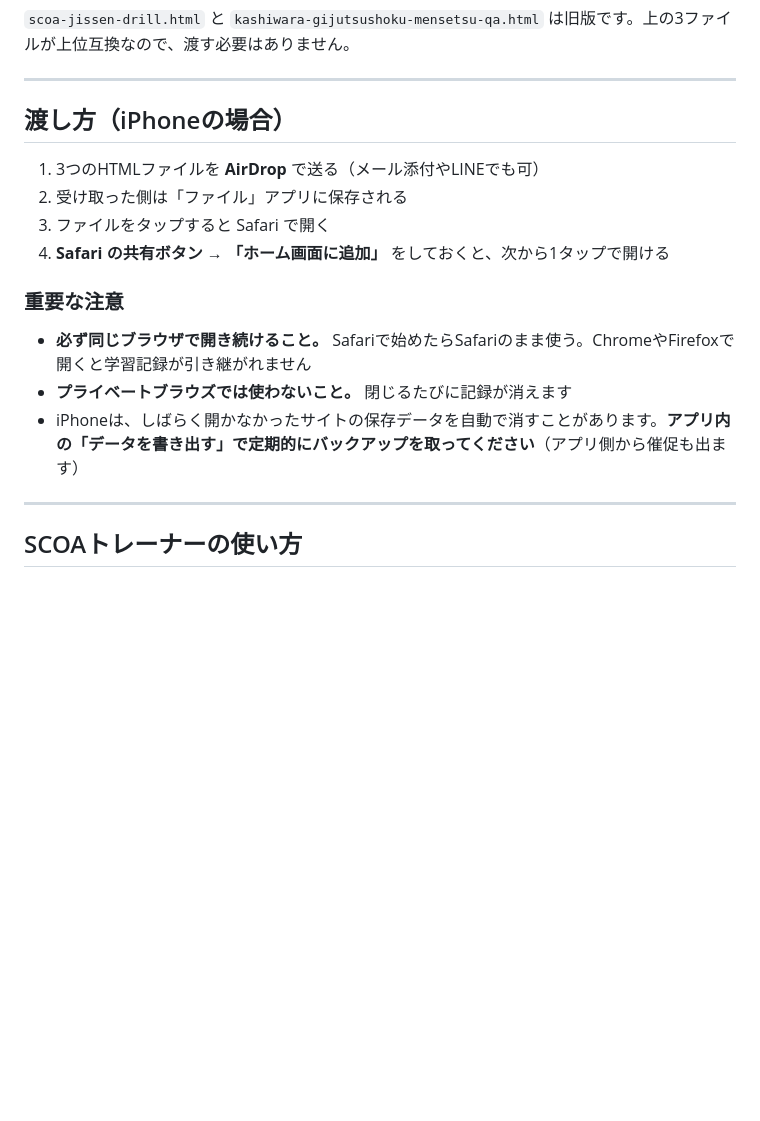
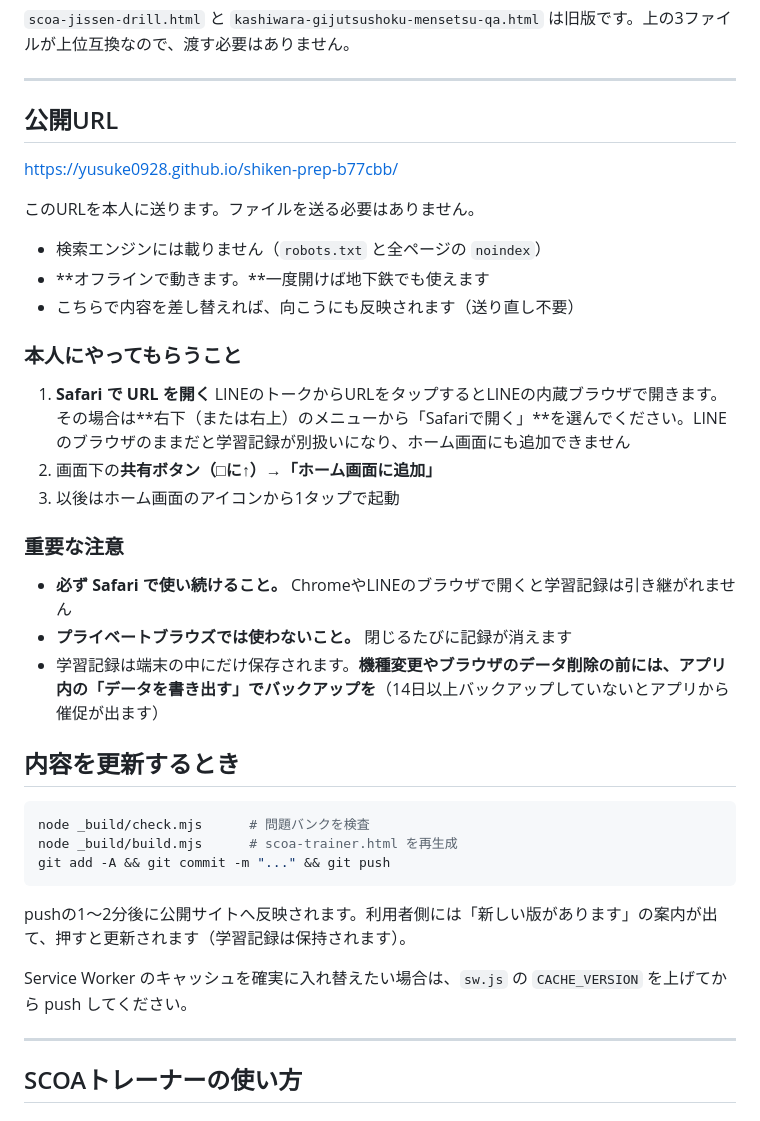
Before and after one commit to yusuke0928/shiken-prep-b77cbb, a Markdown page: README.md, the part around the change. Drawn GitHub-style; blank space fills up the shorter version.

Commit message:
README に公開URLと運用手順を記載
Co-Authored-By: Claude Opus 5 (1M context) <noreply@anthropic.com>

````diff
--- a/README.md
+++ b/README.md
@@ -19,18 +19,40 @@
 
 ---
 
-## 渡し方（iPhoneの場合）
+## 公開URL
 
-1. 3つのHTMLファイルを **AirDrop** で送る（メール添付やLINEでも可）
-2. 受け取った側は「ファイル」アプリに保存される
-3. ファイルをタップすると Safari で開く
-4. **Safari の共有ボタン → 「ホーム画面に追加」** をしておくと、次から1タップで開ける
+<https://yusuke0928.github.io/shiken-prep-b77cbb/>
+
+このURLを本人に送ります。ファイルを送る必要はありません。
+
+- 検索エンジンには載りません（`robots.txt` と全ページの `noindex`）
+- **オフラインで動きます。**一度開けば地下鉄でも使えます
+- こちらで内容を差し替えれば、向こうにも反映されます（送り直し不要）
+
+### 本人にやってもらうこと
+
+1. **Safari で URL を開く**
+   LINEのトークからURLをタップするとLINEの内蔵ブラウザで開きます。その場合は**右下（または右上）のメニューから「Safariで開く」**を選んでください。LINEのブラウザのままだと学習記録が別扱いになり、ホーム画面にも追加できません
+2. 画面下の**共有ボタン（□に↑）→「ホーム画面に追加」**
+3. 以後はホーム画面のアイコンから1タップで起動
 
 ### 重要な注意
 
-- **必ず同じブラウザで開き続けること。** Safariで始めたらSafariのまま使う。ChromeやFirefoxで開くと学習記録が引き継がれません
+- **必ず Safari で使い続けること。** ChromeやLINEのブラウザで開くと学習記録は引き継がれません
 - **プライベートブラウズでは使わないこと。** 閉じるたびに記録が消えます
-- iPhoneは、しばらく開かなかったサイトの保存データを自動で消すことがあります。**アプリ内の「データを書き出す」で定期的にバックアップを取ってください**（アプリ側から催促も出ます）
+- 学習記録は端末の中にだけ保存されます。**機種変更やブラウザのデータ削除の前には、アプリ内の「データを書き出す」でバックアップを**（14日以上バックアップしていないとアプリから催促が出ます）
+
+## 内容を更新するとき
+
+```sh
+node _build/check.mjs      # 問題バンクを検査
+node _build/build.mjs      # scoa-trainer.html を再生成
+git add -A && git commit -m "..." && git push
+```
+
+pushの1〜2分後に公開サイトへ反映されます。利用者側には「新しい版があります」の案内が出て、押すと更新されます（学習記録は保持されます）。
+
+Service Worker のキャッシュを確実に入れ替えたい場合は、`sw.js` の `CACHE_VERSION` を上げてから push してください。
 
 ---
 
````
